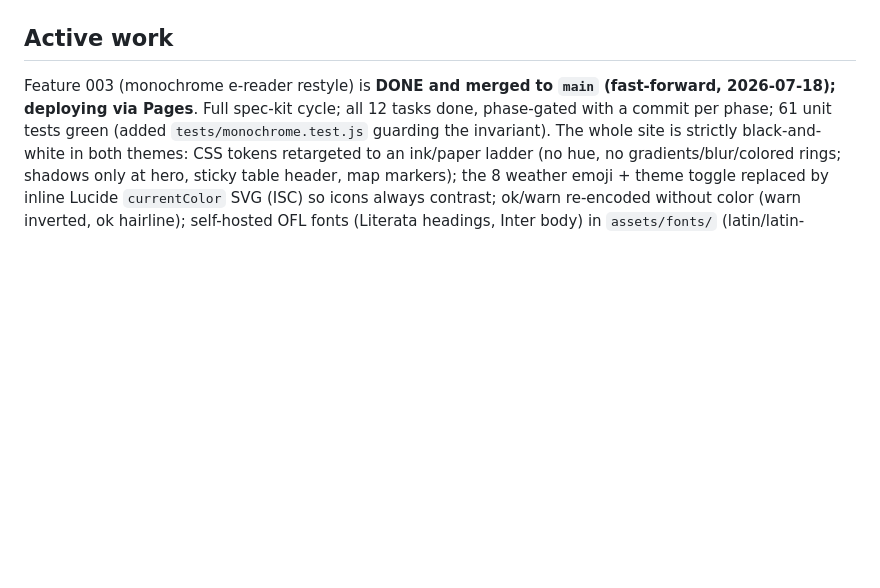
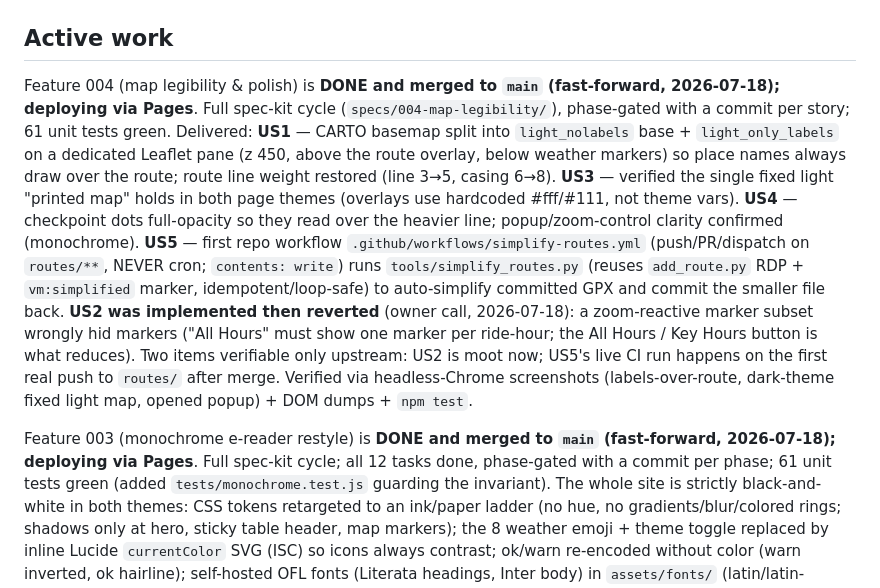
Before and after one commit to adiacov/velometeo, a Markdown page: STATE.md, the part around the change. GitHub-like rendering; blank space fills up the shorter version.

Commit message:
docs(004): STATE.md — feature 004 done, merged to main (2026-07-18)
Co-Authored-By: Claude Opus 4.8 <noreply@anthropic.com>

```diff
--- a/STATE.md
+++ b/STATE.md
@@ -15,6 +15,28 @@ sections start folded, 27 km/h pace added, howto note, dictionary
 cache revalidation).
 
 ## Active work
+
+Feature 004 (map legibility & polish) is **DONE and merged to `main`
+(fast-forward, 2026-07-18); deploying via Pages**. Full spec-kit cycle
+(`specs/004-map-legibility/`), phase-gated with a commit per story; 61 unit
+tests green. Delivered: **US1** — CARTO basemap split into `light_nolabels`
+base + `light_only_labels` on a dedicated Leaflet pane (z 450, above the route
+overlay, below weather markers) so place names always draw over the route;
+route line weight restored (line 3→5, casing 6→8). **US3** — verified the
+single fixed light "printed map" holds in both page themes (overlays use
+hardcoded #fff/#111, not theme vars). **US4** — checkpoint dots full-opacity so
+they read over the heavier line; popup/zoom-control clarity confirmed
+(monochrome). **US5** — first repo workflow `.github/workflows/simplify-routes.yml`
+(push/PR/dispatch on `routes/**`, NEVER cron; `contents: write`) runs
+`tools/simplify_routes.py` (reuses `add_route.py` RDP + `vm:simplified` marker,
+idempotent/loop-safe) to auto-simplify committed GPX and commit the smaller file
+back. **US2 was implemented then reverted** (owner call, 2026-07-18): a
+zoom-reactive marker subset wrongly hid markers ("All Hours" must show one
+marker per ride-hour; the All Hours / Key Hours button is what reduces). Two
+items verifiable only upstream: US2 is moot now; US5's live CI run happens on the
+first real push to `routes/` after merge. Verified via headless-Chrome
+screenshots (labels-over-route, dark-theme fixed light map, opened popup) + DOM
+dumps + `npm test`.
 
 Feature 003 (monochrome e-reader restyle) is **DONE and merged to `main`
 (fast-forward, 2026-07-18); deploying via Pages**. Full spec-kit cycle; all
```
